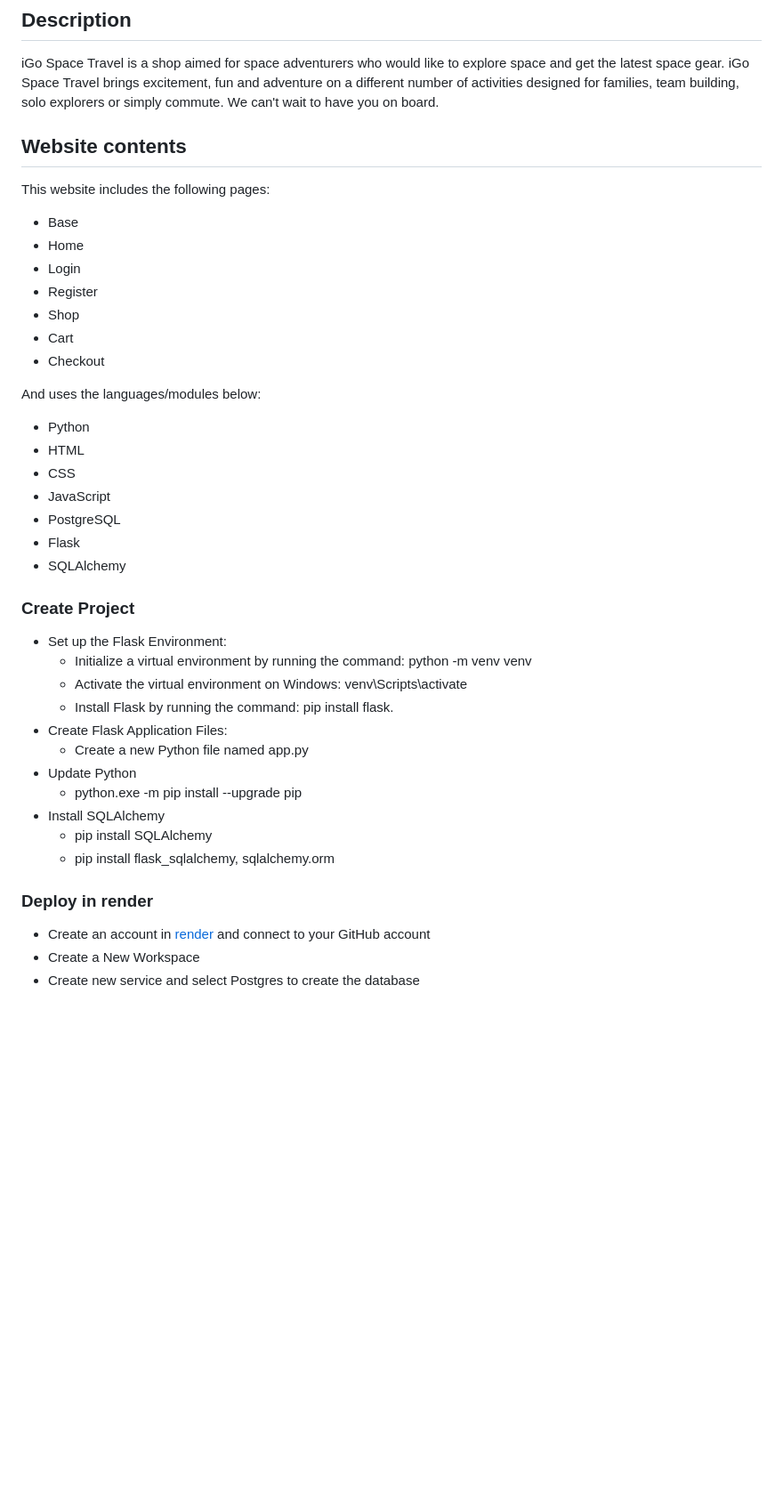
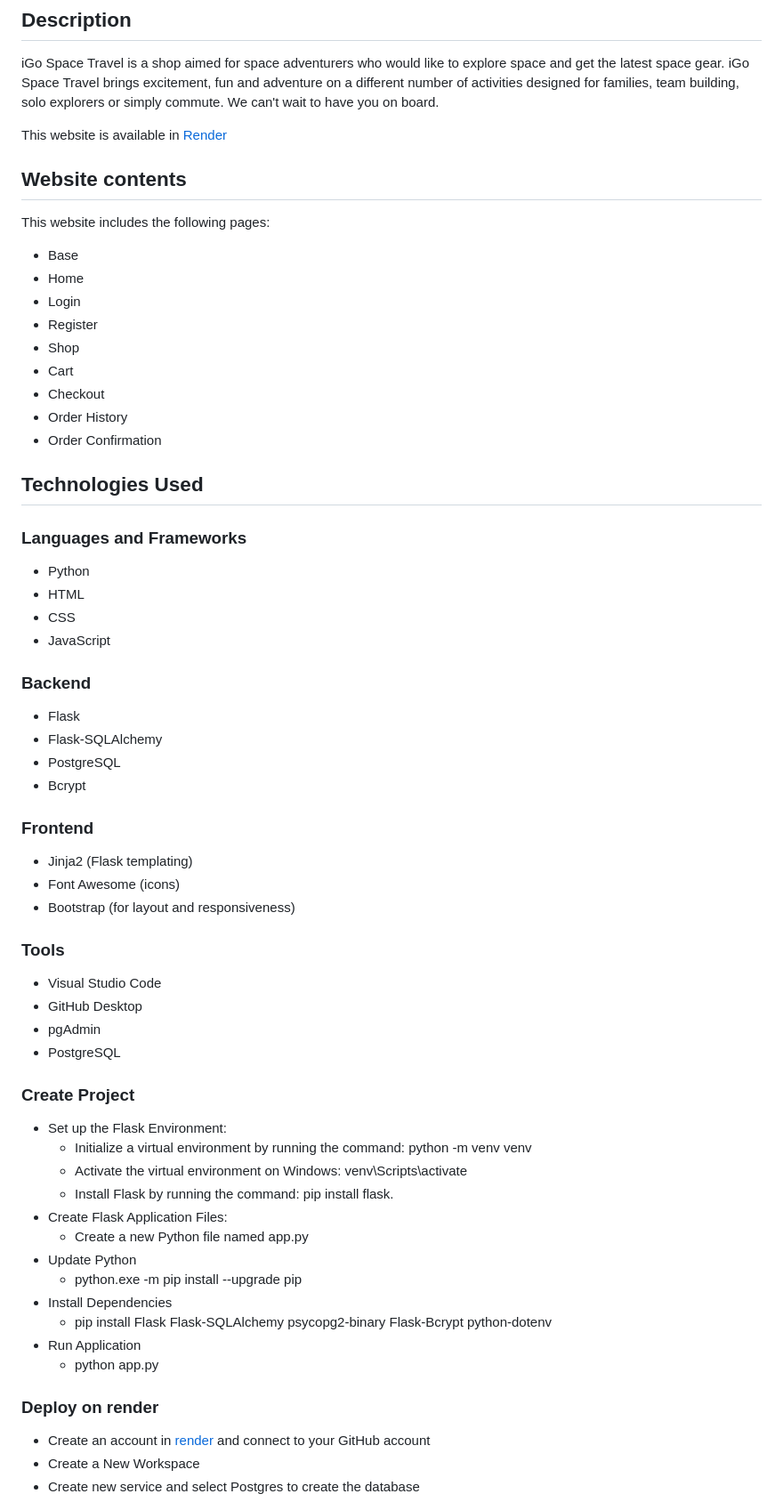
Before and after one commit to lra2001/igospace, a Markdown page: README.md, the part around the change printed below. Shown: that part at 89% size. Drawn GitHub-style; blank space fills up the shorter version.

```diff
--- a/README.md
+++ b/README.md
@@ -3,6 +3,8 @@
 ## Description
 
 iGo Space Travel is a shop aimed for space adventurers who would like to explore space and get the latest space gear. iGo Space Travel brings excitement, fun and adventure on a different number of activities designed for families, team building, solo explorers or simply commute. We can't wait to have you on board.
+
+This website is available in [Render](https://igospace.onrender.com)
 
 ## Website contents
 This website includes the following pages:
@@ -13,15 +15,33 @@ This website includes the following pages:
 - Shop
 - Cart
 - Checkout
+- Order History
+- Order Confirmation
 
-And uses the languages/modules below:
+## Technologies Used
+
+### Languages and Frameworks
 - Python
 - HTML
 - CSS
 - JavaScript
+
+### Backend
+- Flask
+- Flask-SQLAlchemy
 - PostgreSQL
-- Flask
-- SQLAlchemy
+- Bcrypt
+
+### Frontend
+- Jinja2 (Flask templating)
+- Font Awesome (icons)
+- Bootstrap (for layout and responsiveness)
+
+### Tools
+- Visual Studio Code
+- GitHub Desktop
+- pgAdmin
+- PostgreSQL
 
 ### Create Project
 - Set up the Flask Environment:
@@ -32,11 +52,12 @@ And uses the languages/modules below:
   - Create a new Python file named app.py
 - Update Python
   - python.exe -m pip install --upgrade pip
-- Install SQLAlchemy
-  - pip install SQLAlchemy
-  - pip install flask_sqlalchemy, sqlalchemy.orm
+- Install Dependencies
+  - pip install Flask Flask-SQLAlchemy psycopg2-binary Flask-Bcrypt python-dotenv
+- Run Application
+  - python app.py
 
-### Deploy in render
+### Deploy on render
 - Create an account in [render](https://render.com/) and connect to your GitHub account
 - Create a New Workspace
 - Create new service and select Postgres to create the database
```
Also changed, not shown: other parts of README.md (+33 -0 lines).
